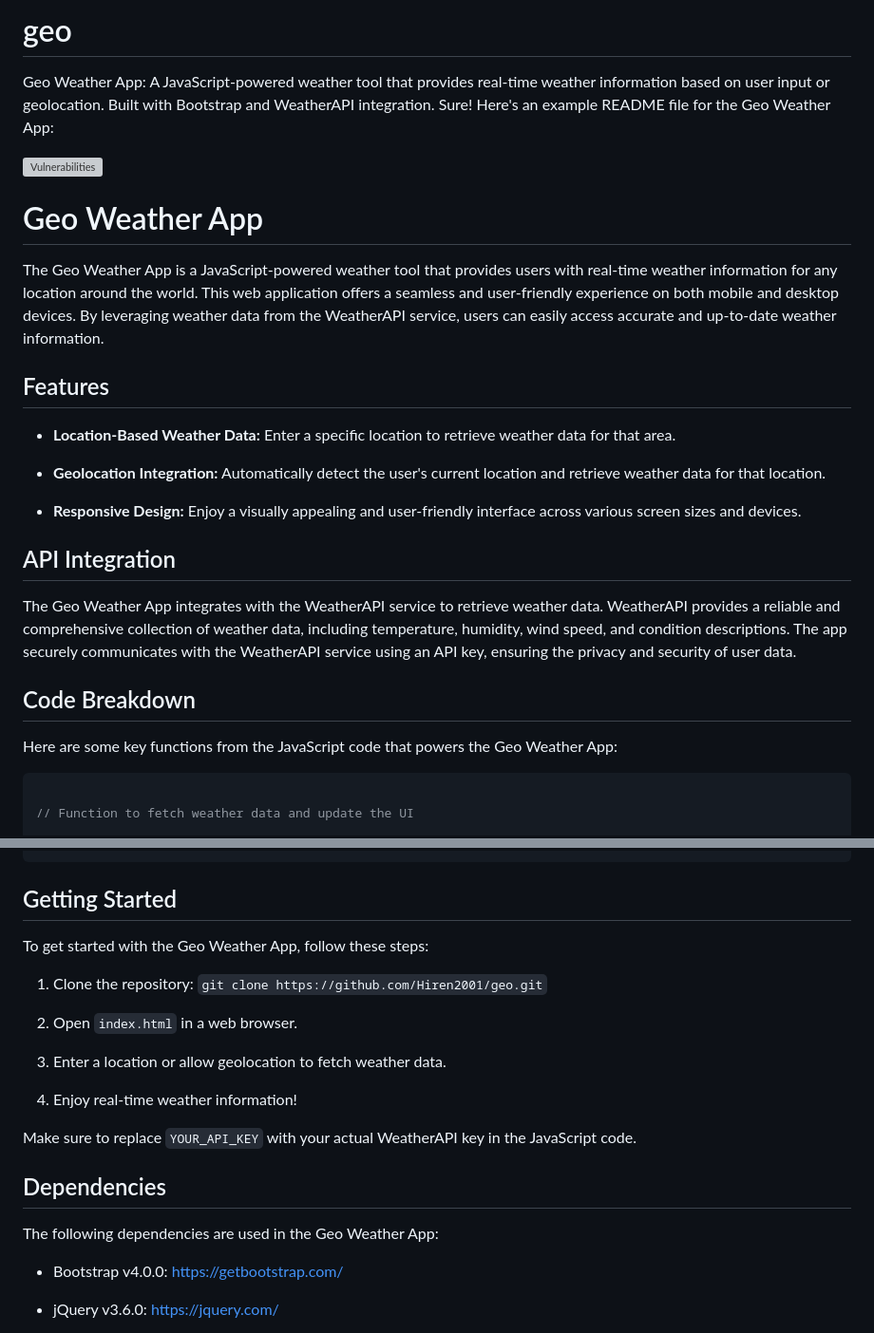
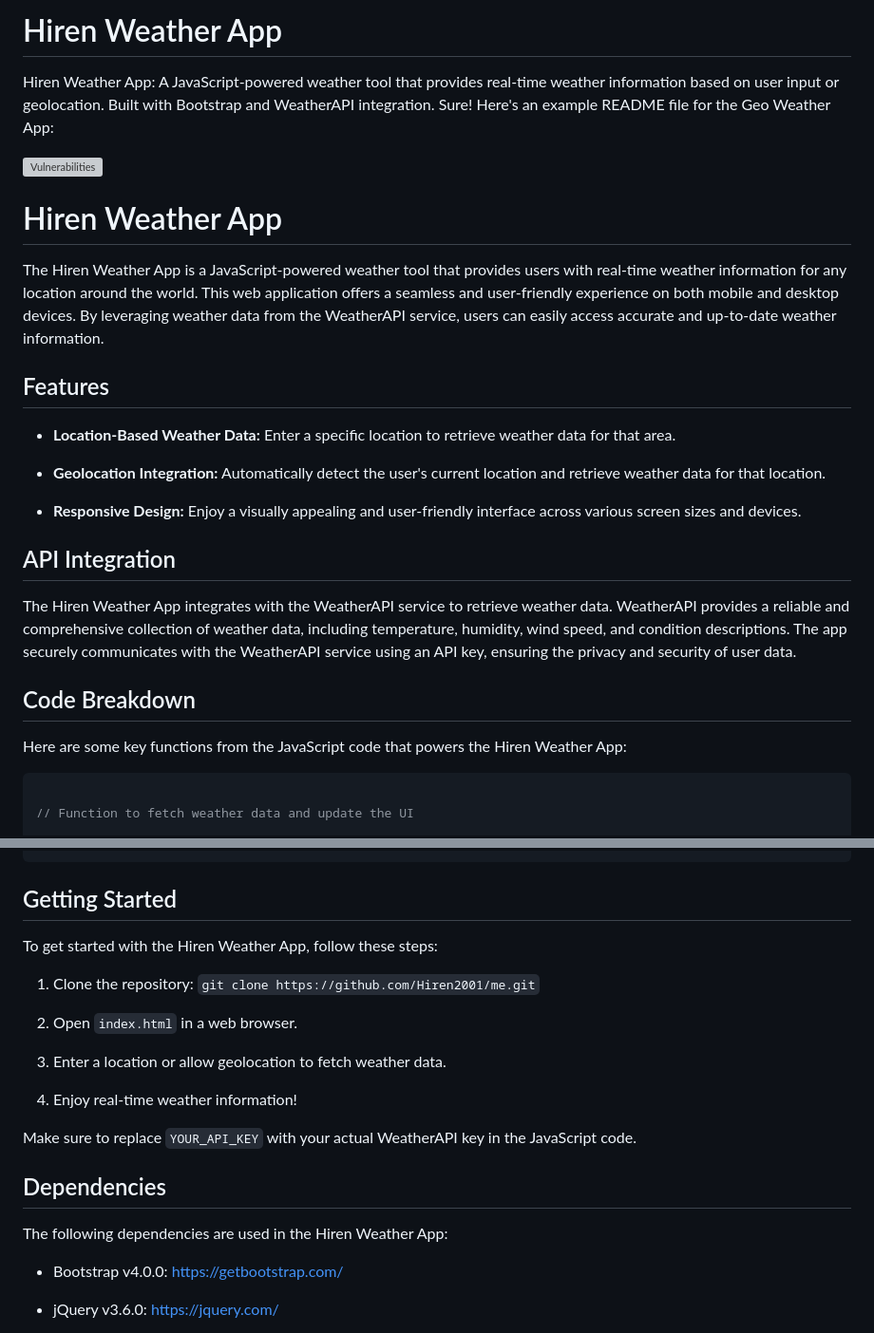
Before and after one commit to Hiren2001/me, a Markdown page: README.md, 2 parts joined by grey strips. Shown at 95% size. GitHub-like rendering; grey boxes are pictures that could not be loaded.

````diff
--- a/README.md
+++ b/README.md
@@ -1,12 +1,12 @@
-# geo
-Geo Weather App: A JavaScript-powered weather tool that provides real-time weather information based on user input or geolocation. Built with Bootstrap and WeatherAPI integration.
+# Hiren Weather App
+Hiren Weather App: A JavaScript-powered weather tool that provides real-time weather information based on user input or geolocation. Built with Bootstrap and WeatherAPI integration.
 Sure! Here's an example README file for the Geo Weather App:
 
 [![Vulnerabilities](https://sonarcloud.io/api/project_badges/measure?project=Hiren2001_geo&metric=vulnerabilities)](https://sonarcloud.io/summary/new_code?id=Hiren2001_geo)
 
-# Geo Weather App
+# Hiren Weather App
 
-The Geo Weather App is a JavaScript-powered weather tool that provides users with real-time weather information for any location around the world. This web application offers a seamless and user-friendly experience on both mobile and desktop devices. By leveraging weather data from the WeatherAPI service, users can easily access accurate and up-to-date weather information.
+The Hiren Weather App is a JavaScript-powered weather tool that provides users with real-time weather information for any location around the world. This web application offers a seamless and user-friendly experience on both mobile and desktop devices. By leveraging weather data from the WeatherAPI service, users can easily access accurate and up-to-date weather information.
 
 ## Features
 
@@ -18,11 +18,11 @@ The Geo Weather App is a JavaScript-powered weather tool that provides users wit
 
 ## API Integration
 
-The Geo Weather App integrates with the WeatherAPI service to retrieve weather data. WeatherAPI provides a reliable and comprehensive collection of weather data, including temperature, humidity, wind speed, and condition descriptions. The app securely communicates with the WeatherAPI service using an API key, ensuring the privacy and security of user data.
+The Hiren Weather App integrates with the WeatherAPI service to retrieve weather data. WeatherAPI provides a reliable and comprehensive collection of weather data, including temperature, humidity, wind speed, and condition descriptions. The app securely communicates with the WeatherAPI service using an API key, ensuring the privacy and security of user data.
 
 ## Code Breakdown
 
-Here are some key functions from the JavaScript code that powers the Geo Weather App:
+Here are some key functions from the JavaScript code that powers the Hiren Weather App:
 
 ```javascript
 
@@ -106,9 +106,9 @@ getWeatherByGeolocation();
 
 ## Getting Started
 
-To get started with the Geo Weather App, follow these steps:
+To get started with the Hiren Weather App, follow these steps:
 
-1. Clone the repository: `git clone https://github.com/Hiren2001/geo.git`
+1. Clone the repository: `git clone https://github.com/Hiren2001/me.git`
 
 2. Open `index.html` in a web browser.
 
@@ -120,7 +120,7 @@ Make sure to replace `YOUR_API_KEY` with your actual WeatherAPI key in the JavaS
 
 ## Dependencies
 
-The following dependencies are used in the Geo Weather App:
+The following dependencies are used in the Hiren Weather App:
 
 - Bootstrap v4.0.0: [https://getbootstrap.com/](https://getbootstrap.com/)
 
````
